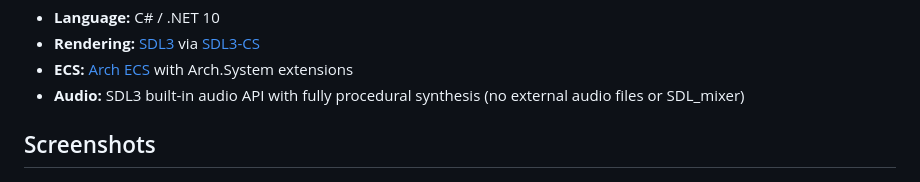
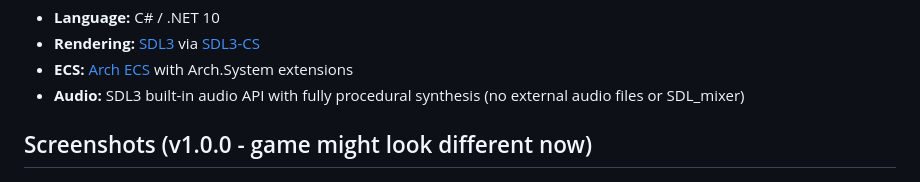
Before and after one commit to federicodangelo/SpaceExplorationGame, a Markdown page: README.md, the part around the change. Drawn GitHub-style.

Commit message:
Update README to clarify screenshot section with version note

```diff
--- a/README.md
+++ b/README.md
@@ -34,7 +34,7 @@ Initial version (v1.0.0 — information below does not include post-v1.0.0 chang
 - **ECS:** [Arch ECS](https://github.com/genaray/Arch) with Arch.System extensions
 - **Audio:** SDL3 built-in audio API with fully procedural synthesis (no external audio files or SDL_mixer)
 
-## Screenshots
+## Screenshots (v1.0.0 - game might look different now)
 
 <p align="center">
   <img src="media/Screenshot%202026-02-17%20215012.png" width="400" alt="Screenshot 1" />
```
